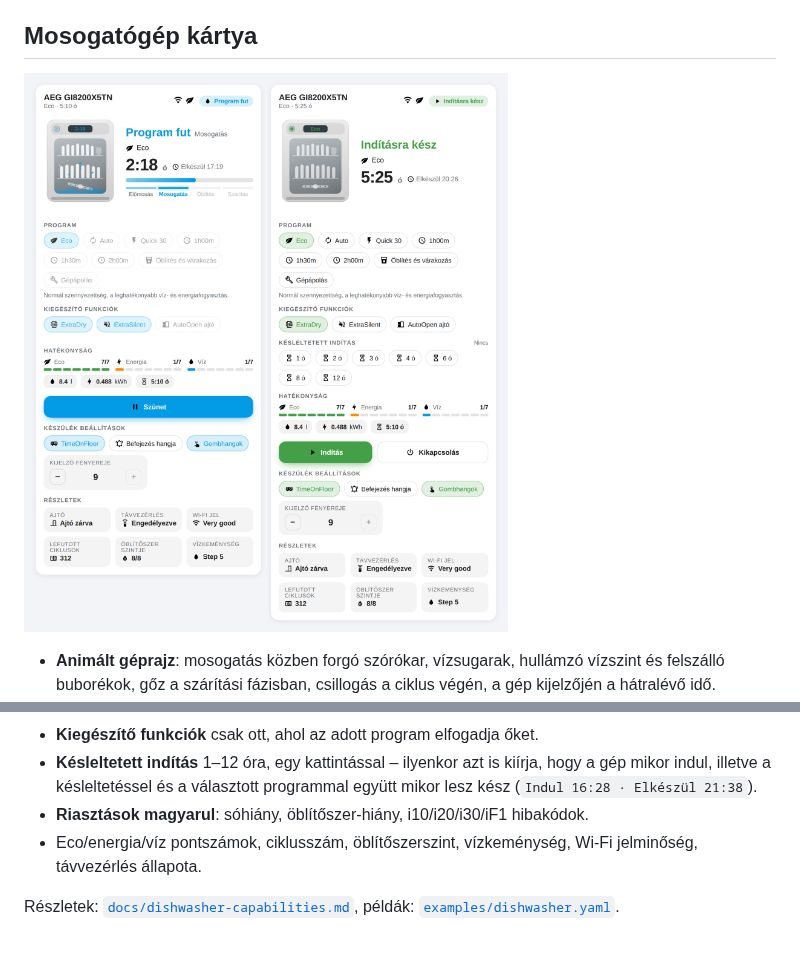
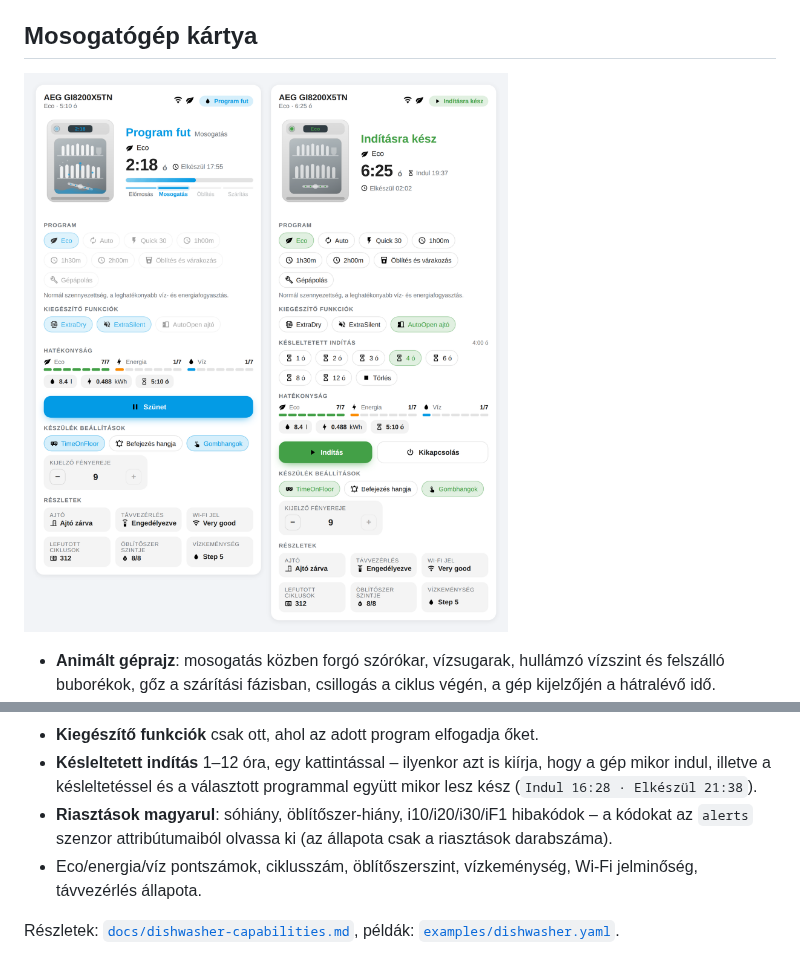
Before and after one commit to gabor-io/ha-appliance-custom-card, a Markdown page: README.md, 2 parts joined by grey strips. Drawn GitHub-style; pictures changed too: docs/images/dishwasher-light.png.

```diff
--- a/README.md
+++ b/README.md
@@ -35,7 +35,9 @@ magyar és angol nyelven, világos és sötét témában.
 - **Késleltetett indítás** 1–12 óra, egy kattintással – ilyenkor azt is kiírja,
   hogy a gép mikor indul, illetve a késleltetéssel és a választott programmal
   együtt mikor lesz kész (`Indul 16:28 · Elkészül 21:38`).
-- **Riasztások magyarul**: sóhiány, öblítőszer-hiány, i10/i20/i30/iF1 hibakódok.
+- **Riasztások magyarul**: sóhiány, öblítőszer-hiány, i10/i20/i30/iF1 hibakódok
+  – a kódokat az `alerts` szenzor attribútumaiból olvassa ki (az állapota csak
+  a riasztások darabszáma).
 - Eco/energia/víz pontszámok, ciklusszám, öblítőszerszint, vízkeménység,
   Wi-Fi jelminőség, távvezérlés állapota.
 
```
Also changed, not shown: docs/dishwasher-capabilities.md (+12 -0 lines), docs/images/dishwasher-dark.png, docs/images/dishwasher-mobile.png, 8 other files.
